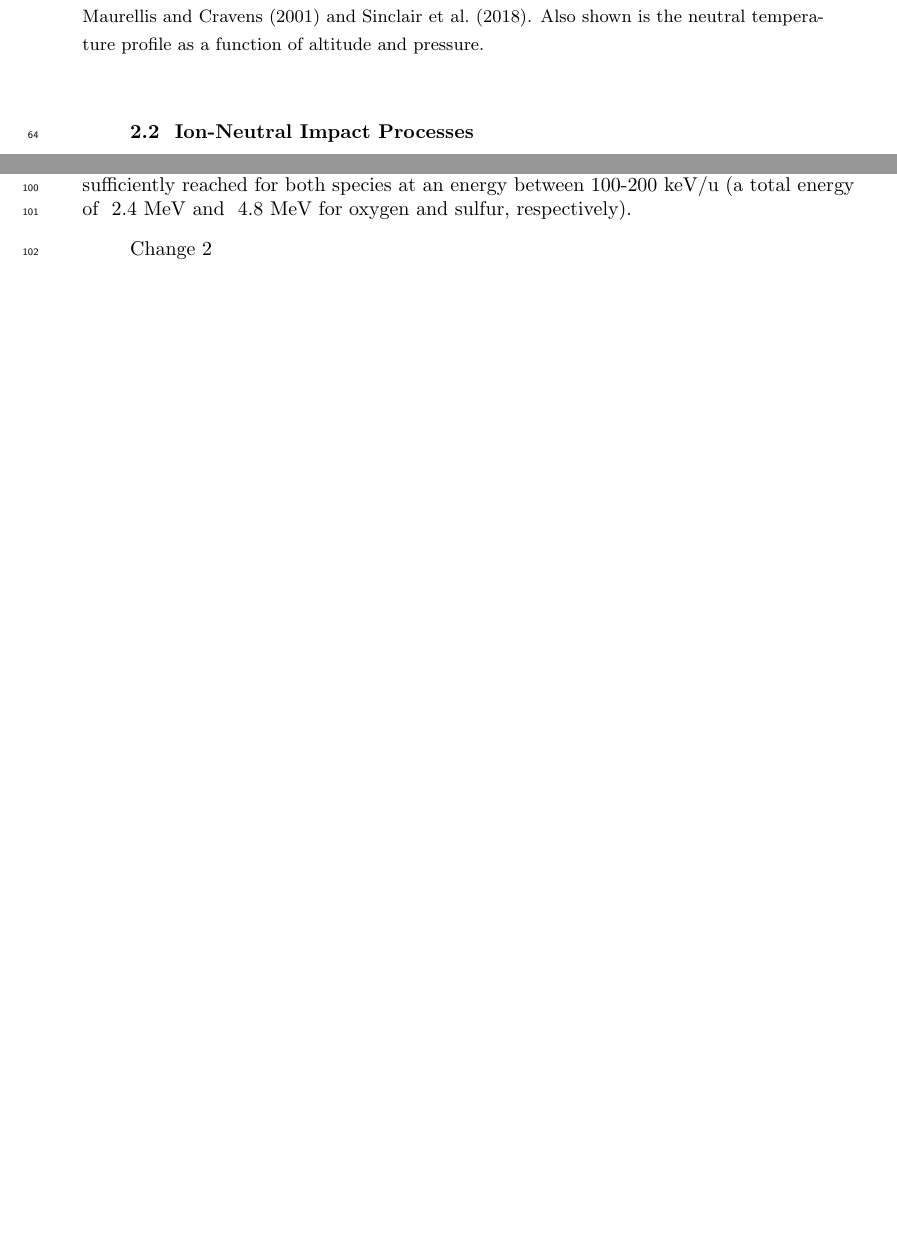
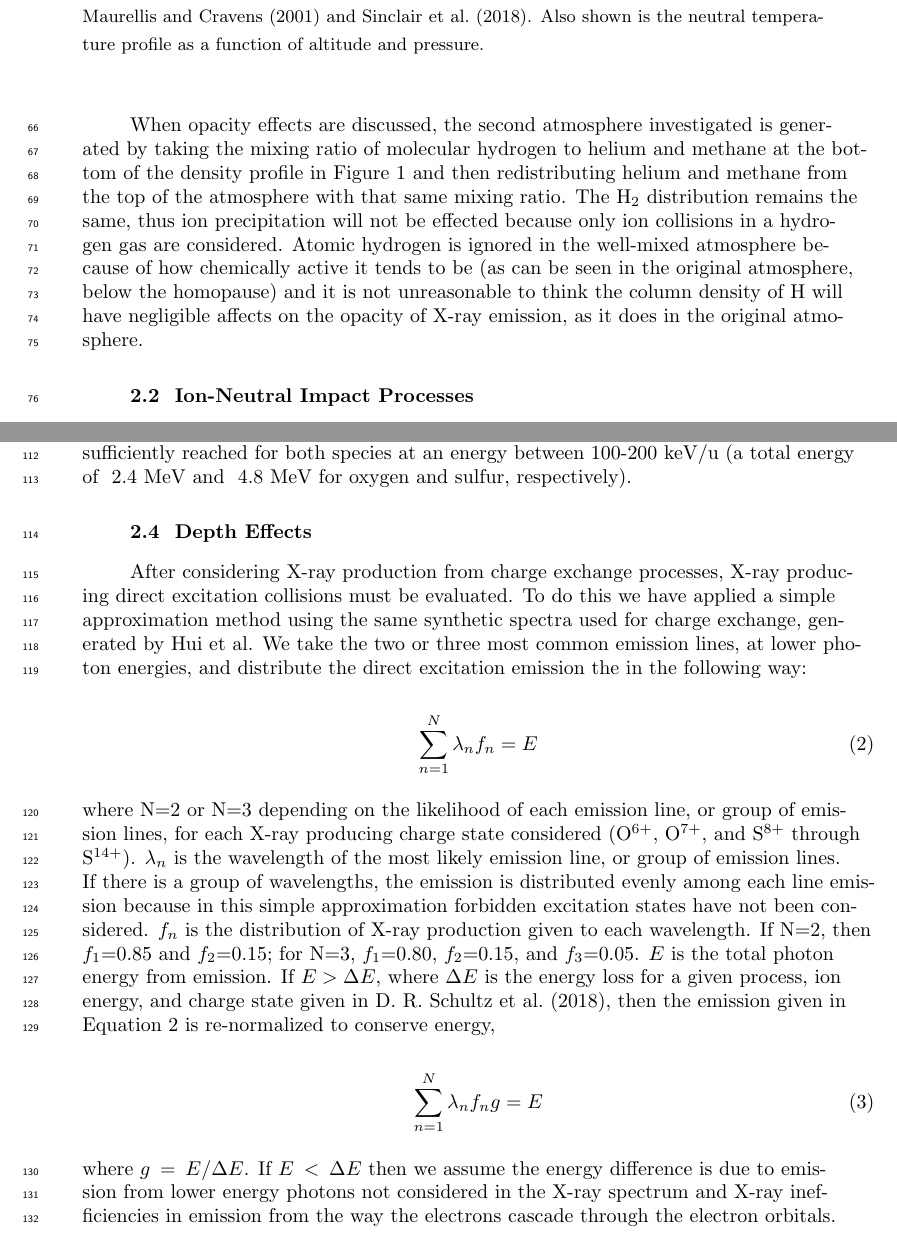
Before and after one commit to sjhouston23/JovianPaperII, a LaTeX document (Oxygen_sulfur_precip_draft-v1.tex): two parts of pages 3 and 5 of 7 before the commit and two parts of pages 3 and 6 of 8 after it, joined at a grey line, cut so that both start at the same text, the shorter picture padded with empty space. Compiled offline with pdfLaTeX.

Commit message:
Depth effects "recipe" added

```diff
--- a/Oxygen_sulfur_precip_draft-v1.tex
+++ b/Oxygen_sulfur_precip_draft-v1.tex
@@ -125,7 +125,7 @@ Aside from optimization improvements, the main contrast can be summarized as fol
 
 \citet{houston2018} used a neutral atmosphere originally presented by \citet{maurellis2001} based on Galileo probe data \citep{seiff1996,seiff1997} and remote observations \citep{sada1998}.
 The same atmosphere is used here, only we have extended the depth from 200 km to -88 km, where 0 km is set to where the pressure is equal to 1 bar (Fig. \ref{fig:atm}).
-The deeper atmosphere has been generated using temperature-pressure profiles retrieved from NASA's Infrared Telescope Facility and the Texas Echelon Cross Echelle Spectrograph Instrument (IRTF-TEXES) \citep{sinclair2018} and the ideal gas law since the measurements come from below the homopause.
+The deeper atmosphere has been generated using temperature-pressure profiles retrieved from NASA's Infrared Telescope Facility and the Texas Echelon Cross Echelle Spectrograph Instrument (IRTF-TEXES) \citep{sinclair2018} and the ideal gas law because the measurements come from below the homopause, where the atmosphere is well-mixed.
 
 \begin{figure}[ht]
 \centering
@@ -133,6 +133,10 @@ The deeper atmosphere has been generated using temperature-pressure profiles ret
 \caption{Atmospheric density profiles of H$_{2}$, He, CH$_{4}$, and H based on data shown in \citet{maurellis2001} and \citet{sinclair2018}. Also shown is the neutral temperature profile as a function of altitude and pressure.}
 \label{fig:atm}
 \end{figure}
+
+When opacity effects are discussed, the second atmosphere investigated is generated by taking the mixing ratio of molecular hydrogen to helium and methane at the bottom of the density profile in Figure \ref{fig:atm} and then redistributing helium and methane from the top of the atmosphere with that same mixing ratio.
+The H$_{2}$ distribution remains the same, thus ion precipitation will not be effected because only ion collisions in a hydrogen gas are considered.
+Atomic hydrogen is ignored in the well-mixed atmosphere because of how chemically active it tends to be (as can be seen in the original atmosphere, below the homopause) and it is not unreasonable to think the column density of H will have negligible affects on the opacity of X-ray emission, as it does in the original atmosphere.
 
 \subsection{Ion-Neutral Impact Processes}
 
@@ -258,7 +262,31 @@ From here, one can see, at a glance, what energies are required for an ion to be
 For both oxygen and sulfur the sixth charge state must be reached to begin producing X-rays (O$^{6+}$ and S$^{6+}$ with projectile excitation).
 These charge states are sufficiently reached for both species at an energy between 100-200 keV/u (a total energy of ~2.4 MeV and ~4.8 MeV for oxygen and sulfur, respectively).
 
-Change 2
+\subsection{Depth Effects}
+
+After considering X-ray production from charge exchange processes, X-ray producing direct excitation collisions must be evaluated.
+To do this we have applied a simple approximation method using the same synthetic spectra used for charge exchange, generated by Hui et al.
+We take the two or three most common emission lines, at lower photon energies, and distribute the direct excitation emission the in the following way:
+
+\begin{equation}
+    \sum_{n=1}^{N}\lambda_{n}f_{n}=E
+    \label{eqn:DEemission}
+\end{equation}
+
+\noindent where N=2 or N=3 depending on the likelihood of each emission line, or group of emission lines, for each X-ray producing charge state considered (O$^{6+}$, O$^{7+}$, and S$^{8+}$ through S$^{14+}$).
+$\lambda_{n}$ is the wavelength of the most likely emission line, or group of emission lines.
+If there is a group of wavelengths, the emission is distributed evenly among each line emission because in this simple approximation forbidden excitation states have not been considered.
+$f_{n}$ is the distribution of X-ray production given to each wavelength.
+If N=2, then $f_{1}$=0.85 and $f_{2}$=0.15; for N=3, $f_{1}$=0.80, $f_{2}$=0.15, and $f_{3}$=0.05.
+$E$ is the total photon energy from emission.
+If $E>\Delta E$, where $\Delta E$ is the energy loss for a given process, ion energy, and charge state given in \citet{schultz2018}, then the emission given in Equation \ref{eqn:DEemission} is re-normalized to conserve energy,
+
+\begin{equation}
+    \sum_{n=1}^{N}\lambda_{n}f_{n}g=E
+\end{equation}
+
+\noindent where $g=E/\Delta E$.
+If $E<\Delta E$ then we assume the energy difference is due to emission from lower energy photons not considered in the X-ray spectrum and X-ray inefficiencies in emission from the way the electrons cascade through the electron orbitals.
 
 %  Numbered lines in equations:
 %  To add line numbers to lines in equations,
```
Also changed, not shown: Oxygen_sulfur_precip_draft-v1.tex (4 more changed lines).
